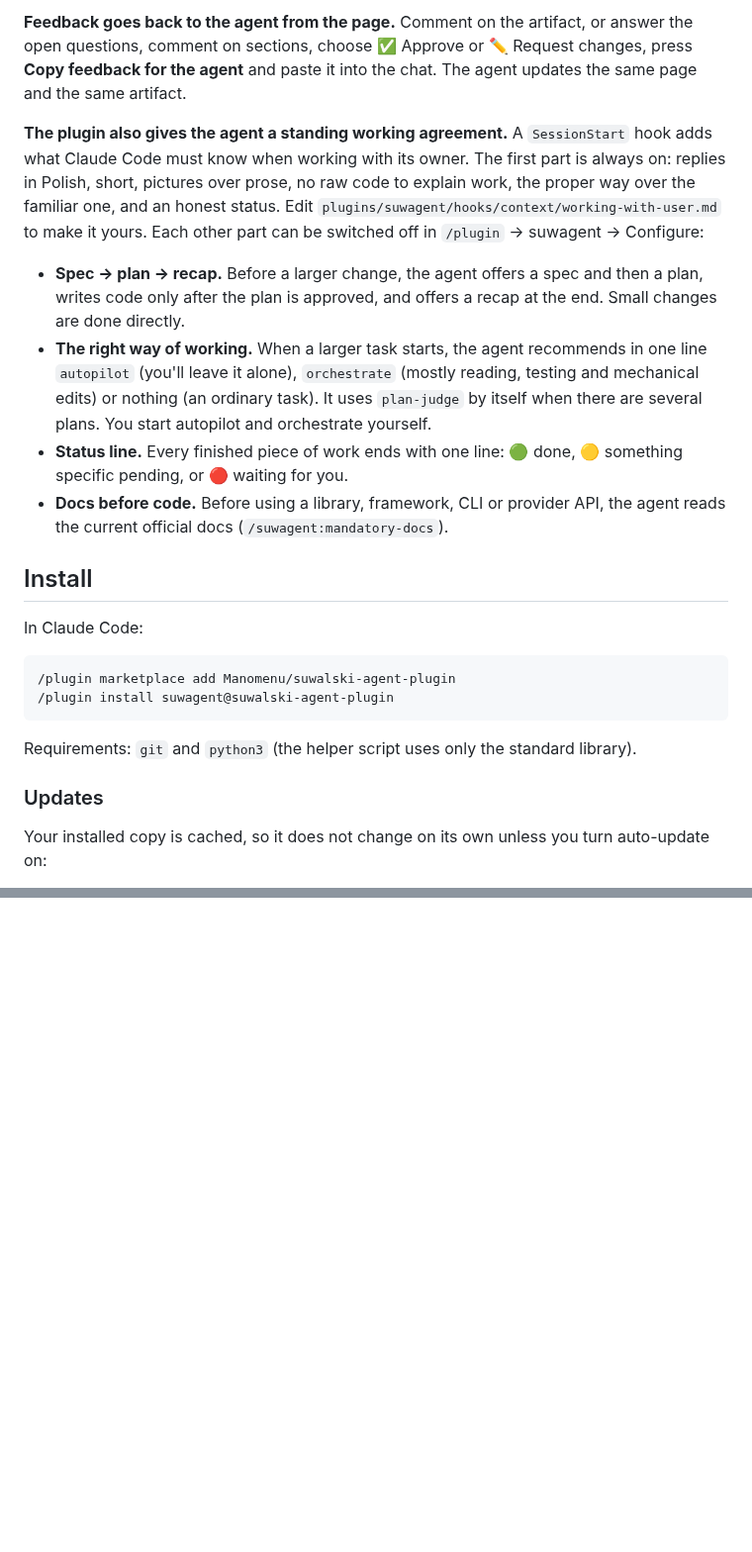
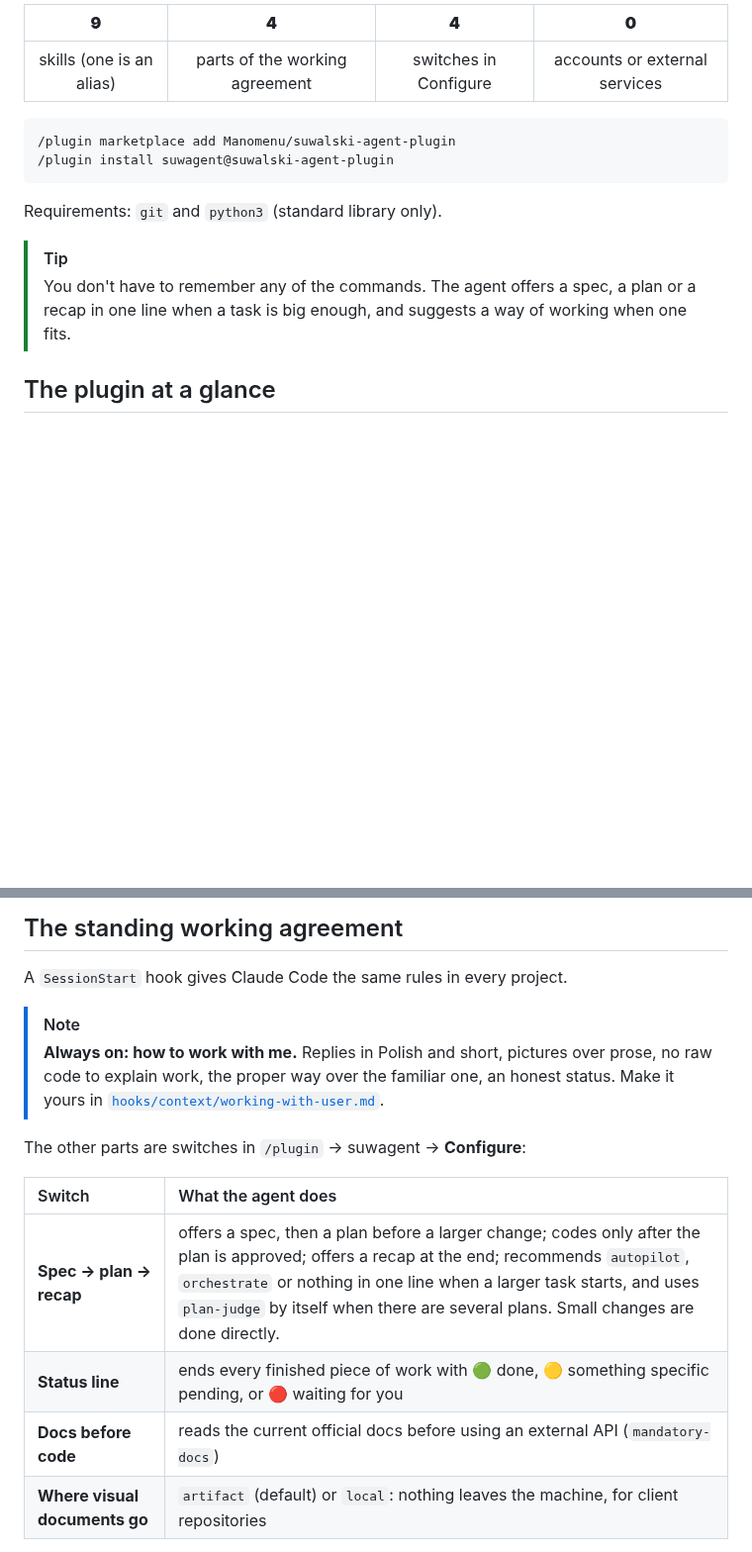
Before and after one commit to Manomenu/suwalski-agent-plugin, a Markdown page: README.md, 2 parts joined by grey strips. Shown at 99% size. GitHub-like rendering; blank space fills up the shorter version.

````diff
--- a/README.md
+++ b/README.md
@@ -36,39 +16,17 @@ opens in your browser.
-**Feedback goes back to the agent from the page.** Comment on the artifact, or answer the
-open questions, comment on sections, choose ✅ Approve or ✏️ Request changes, press **Copy
-feedback for the agent** and paste it into the chat. The agent updates the same page and the
-same artifact.
-
-**The plugin also gives the agent a standing working agreement.** A `SessionStart` hook
-adds what Claude Code must know when working with its owner. The first part is always on:
-replies in Polish, short, pictures over prose, no raw code to explain work, the proper way
-over the familiar one, and an honest status. Edit `plugins/suwagent/hooks/context/working-with-user.md`
-to make it yours. Each other part can be switched off in `/plugin` → suwagent → Configure:
-
-- **Spec → plan → recap.** Before a larger change, the agent offers a spec and then a plan,
-  writes code only after the plan is approved, and offers a recap at the end. Small changes
-  are done directly.
-- **The right way of working.** When a larger task starts, the agent recommends in one line
-  `autopilot` (you'll leave it alone), `orchestrate` (mostly reading, testing and mechanical
-  edits) or nothing (an ordinary task). It uses `plan-judge` by itself when there are several
-  plans. You start autopilot and orchestrate yourself.
-- **Status line.** Every finished piece of work ends with one line: 🟢 done, 🟡 something
-  specific pending, or 🔴 waiting for you.
-- **Docs before code.** Before using a library, framework, CLI or provider API, the agent
-  reads the current official docs (`/suwagent:mandatory-docs`).
-
-## Install
-
-In Claude Code:
+| **9** | **4** | **4** | **0** |
+| :-: | :-: | :-: | :-: |
+| skills (one is an alias) | parts of the working agreement | switches in Configure | accounts or external services |
 
 ```
 /plugin marketplace add Manomenu/suwalski-agent-plugin
 /plugin install suwagent@suwalski-agent-plugin
 ```
 
-Requirements: `git` and `python3` (the helper script uses only the standard library).
+Requirements: `git` and `python3` (standard library only).
 
-### Updates
+> [!TIP]
+> You don't have to remember any of the commands. The agent offers a spec, a plan or a recap
+> in one line when a task is big enough, and suggests a way of working when one fits.
 
-Your installed copy is cached, so it does not change on its own unless you turn
-auto-update on:
+## The plugin at a glance
 
@@ -80,0 +122,18 @@ If you add a `version`, users only get an update when you bump it.
+## The standing working agreement
+
+A `SessionStart` hook gives Claude Code the same rules in every project.
+
+> [!NOTE]
+> **Always on: how to work with me.** Replies in Polish and short, pictures over prose, no raw
+> code to explain work, the proper way over the familiar one, an honest status.
+> Make it yours in [`hooks/context/working-with-user.md`](plugins/suwagent/hooks/context/working-with-user.md).
+
+The other parts are switches in `/plugin` → suwagent → **Configure**:
+
+| Switch | What the agent does |
+| :- | :- |
+| **Spec → plan → recap** | offers a spec, then a plan before a larger change; codes only after the plan is approved; offers a recap at the end; recommends `autopilot`, `orchestrate` or nothing in one line when a larger task starts, and uses `plan-judge` by itself when there are several plans. Small changes are done directly. |
+| **Status line** | ends every finished piece of work with 🟢 done, 🟡 something specific pending, or 🔴 waiting for you |
+| **Docs before code** | reads the current official docs before using an external API (`mandatory-docs`) |
+| **Where visual documents go** | `artifact` (default) or `local`: nothing leaves the machine, for client repositories |
+
````
Also changed, not shown: other parts of README.md (+184 -45 lines), docs/assets/recap-dark.png (added), docs/assets/recap-light.png (added), 5 other files.
